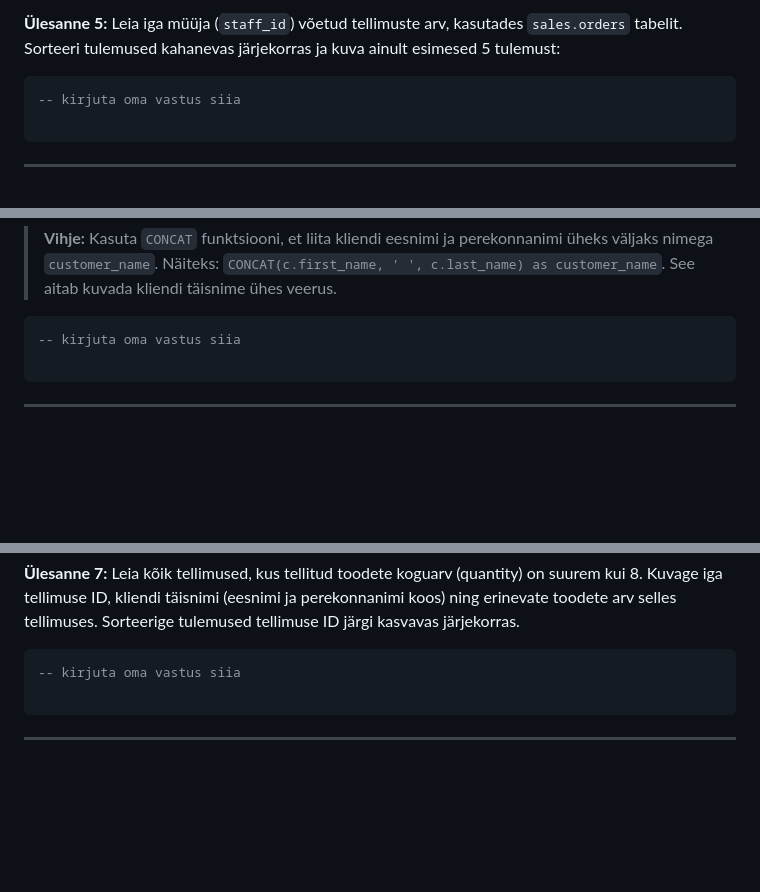
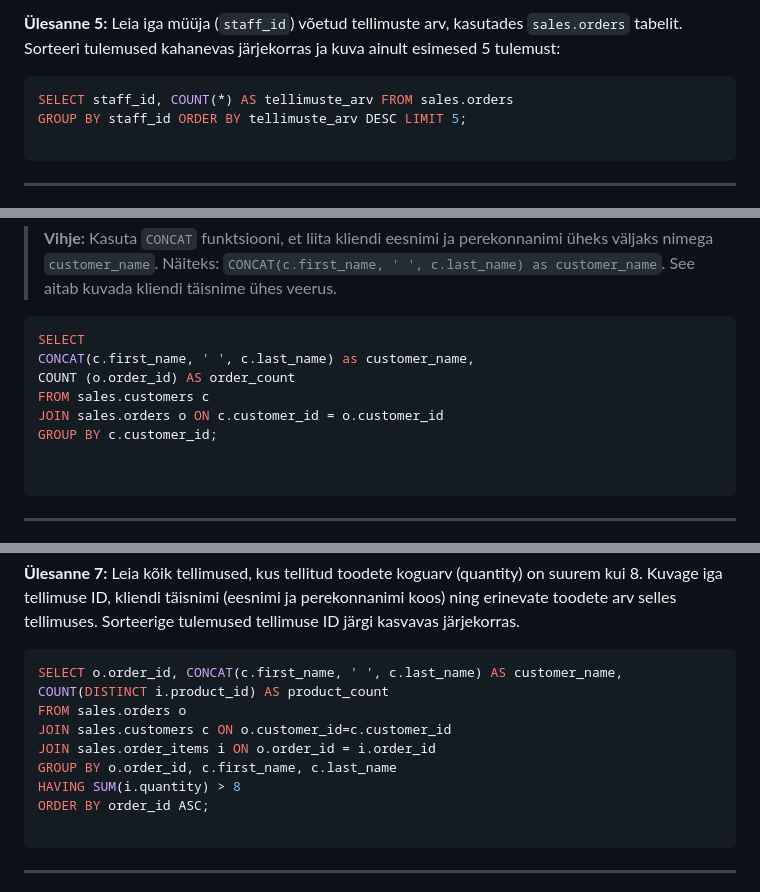
Before and after one commit to triinekose/TAKA_aine, a Markdown page: sql.md, 3 parts joined by grey strips. Drawn GitHub-style; blank space fills up the shorter version.

Commit message:
täitsin kodutööd

````diff
--- a/sql.md
+++ b/sql.md
@@ -465,7 +465,8 @@ ORDER BY average_price DESC;
 **Ülesanne 5:** Leia iga müüja (`staff_id`) võetud tellimuste arv, kasutades `sales.orders` tabelit. Sorteeri tulemused kahanevas järjekorras ja kuva ainult esimesed 5 tulemust:
 
 ```sql
--- kirjuta oma vastus siia
+SELECT staff_id, COUNT(*) AS tellimuste_arv FROM sales.orders
+GROUP BY staff_id ORDER BY tellimuste_arv DESC LIMIT 5;
 
 ```
 
@@ -535,7 +536,13 @@ ORDER BY average_price DESC;
 > **Vihje:** Kasuta `CONCAT` funktsiooni, et liita kliendi eesnimi ja perekonnanimi üheks väljaks nimega `customer_name`. Näiteks: `CONCAT(c.first_name, ' ', c.last_name) as customer_name`. See aitab kuvada kliendi täisnime ühes veerus.
 
 ```sql
--- kirjuta oma vastus siia
+SELECT
+CONCAT(c.first_name, ' ', c.last_name) as customer_name,
+COUNT (o.order_id) AS order_count
+FROM sales.customers c
+JOIN sales.orders o ON c.customer_id = o.customer_id
+GROUP BY c.customer_id;
+
 
 ```
 
@@ -585,7 +592,13 @@ ORDER BY average_price DESC;
 **Ülesanne 7:** Leia kõik tellimused, kus tellitud toodete koguarv (quantity) on suurem kui 8. Kuvage iga tellimuse ID, kliendi täisnimi (eesnimi ja perekonnanimi koos) ning erinevate toodete arv selles tellimuses. Sorteerige tulemused tellimuse ID järgi kasvavas järjekorras.
 
 ```sql
--- kirjuta oma vastus siia
+SELECT o.order_id, CONCAT(c.first_name, ' ', c.last_name) AS customer_name, COUNT(DISTINCT i.product_id) AS product_count
+FROM sales.orders o
+JOIN sales.customers c ON o.customer_id=c.customer_id
+JOIN sales.order_items i ON o.order_id = i.order_id
+GROUP BY o.order_id, c.first_name, c.last_name
+HAVING SUM(i.quantity) > 8
+ORDER BY order_id ASC;
 
 ```
 
````
Also changed, not shown: other parts of sql.md (+4 -4 lines).
